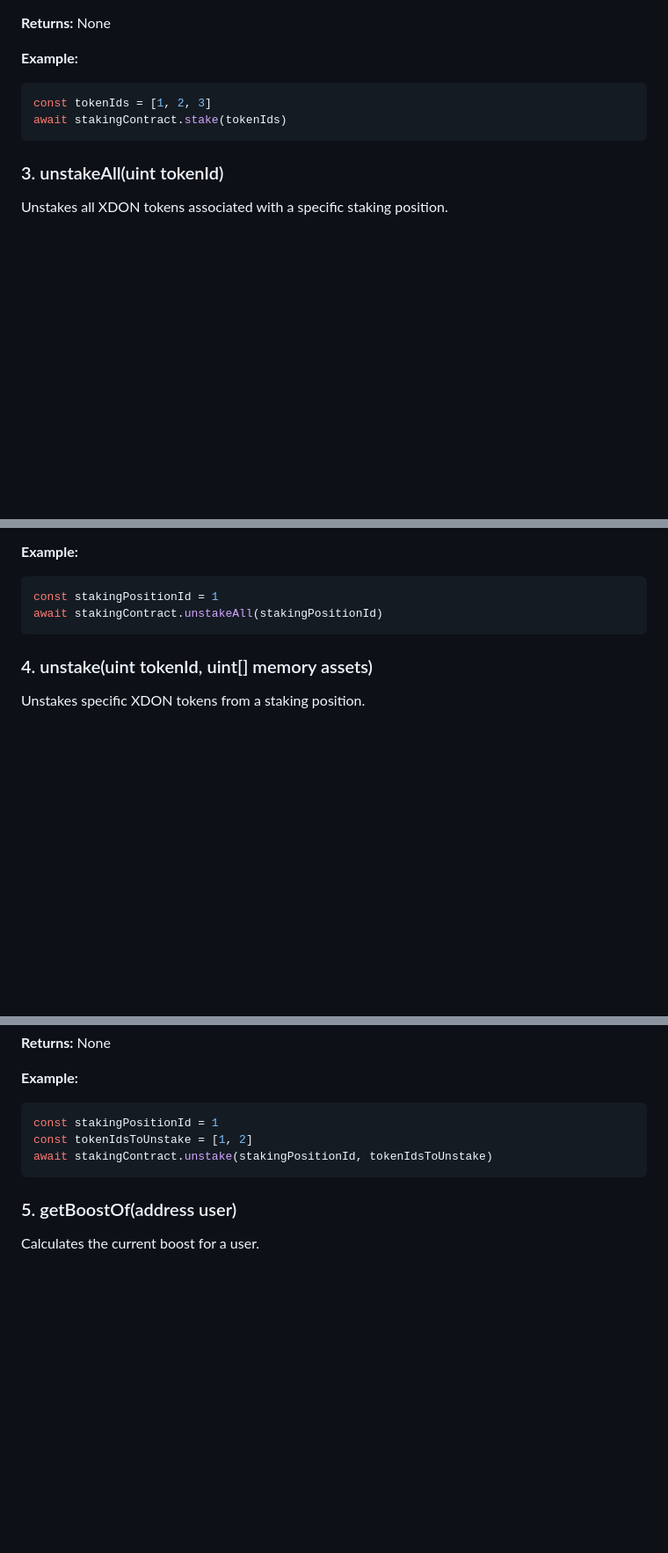
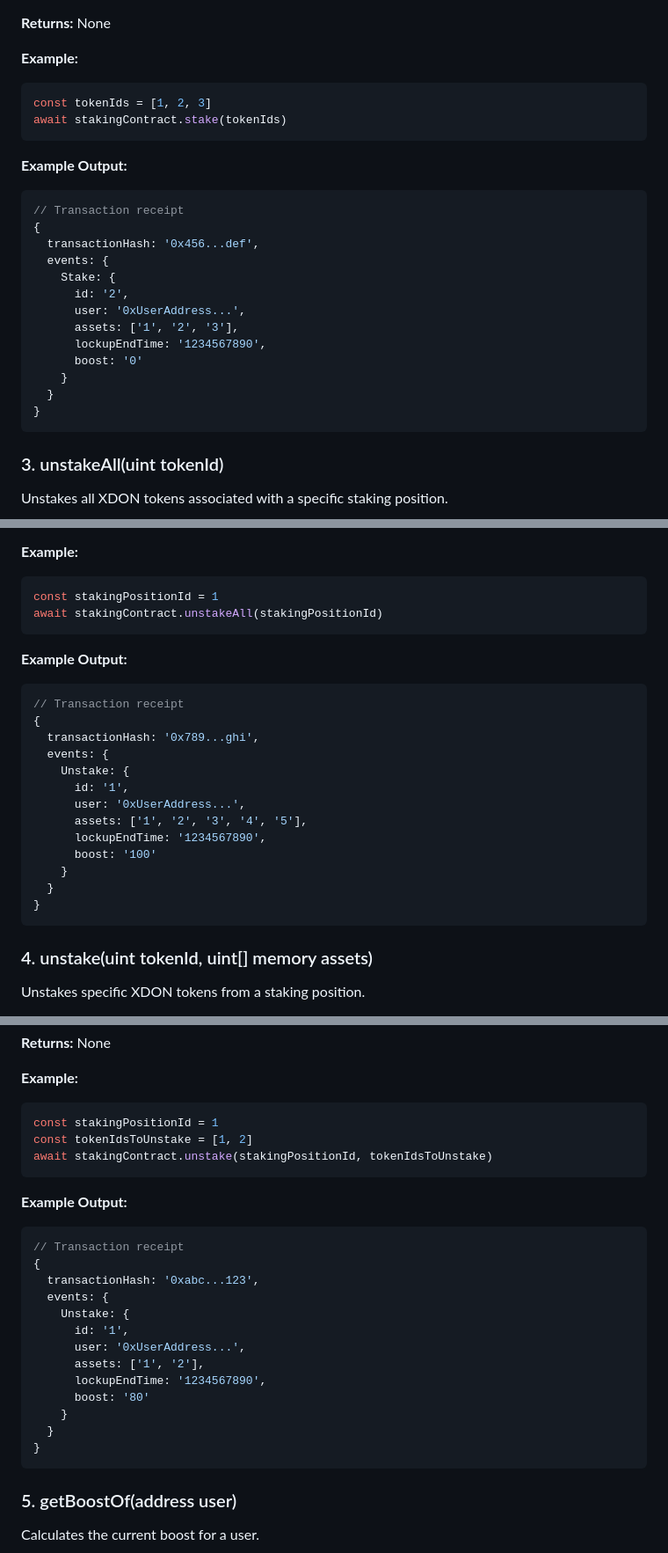
Before and after one commit to xexlabs/xex-contracts, a Markdown page: docs/XexadonStaking.md, 3 parts joined by grey strips. Shown at 88% size. Rendered like a GitHub page; blank space fills up the shorter version.

````diff
--- a/docs/XexadonStaking.md
+++ b/docs/XexadonStaking.md
@@ -33,6 +50,23 @@ const tokenIds = [1, 2, 3]
 await stakingContract.stake(tokenIds)
 ```
 
+**Example Output:**
+```javascript
+// Transaction receipt
+{
+  transactionHash: '0x456...def',
+  events: {
+    Stake: {
+      id: '2',
+      user: '0xUserAddress...',
+      assets: ['1', '2', '3'],
+      lockupEndTime: '1234567890',
+      boost: '0'
+    }
+  }
+}
+```
+
 ### 3. unstakeAll(uint tokenId)
 
 Unstakes all XDON tokens associated with a specific staking position.
@@ -48,6 +82,23 @@ Unstakes all XDON tokens associated with a specific staking position.
 ```javascript
 const stakingPositionId = 1
 await stakingContract.unstakeAll(stakingPositionId)
+```
+
+**Example Output:**
+```javascript
+// Transaction receipt
+{
+  transactionHash: '0x789...ghi',
+  events: {
+    Unstake: {
+      id: '1',
+      user: '0xUserAddress...',
+      assets: ['1', '2', '3', '4', '5'],
+      lockupEndTime: '1234567890',
+      boost: '100'
+    }
+  }
+}
 ```
 
 ### 4. unstake(uint tokenId, uint[] memory assets)
@@ -69,6 +120,23 @@ const tokenIdsToUnstake = [1, 2]
 await stakingContract.unstake(stakingPositionId, tokenIdsToUnstake)
 ```
 
+**Example Output:**
+```javascript
+// Transaction receipt
+{
+  transactionHash: '0xabc...123',
+  events: {
+    Unstake: {
+      id: '1',
+      user: '0xUserAddress...',
+      assets: ['1', '2'],
+      lockupEndTime: '1234567890',
+      boost: '80'
+    }
+  }
+}
+```
+
 ### 5. getBoostOf(address user)
 
 Calculates the current boost for a user.
````
Also changed, not shown: other parts of docs/XexadonStaking.md (+46 -0 lines).
